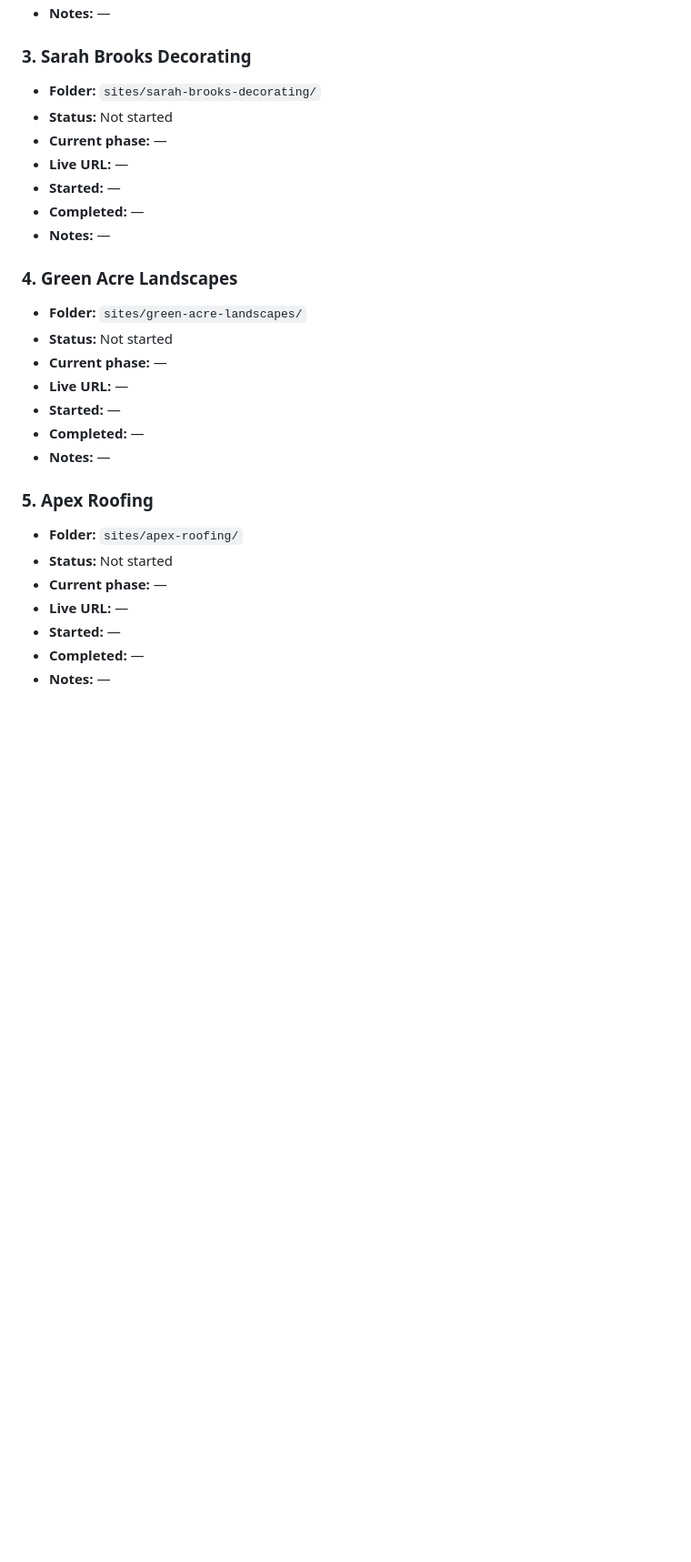
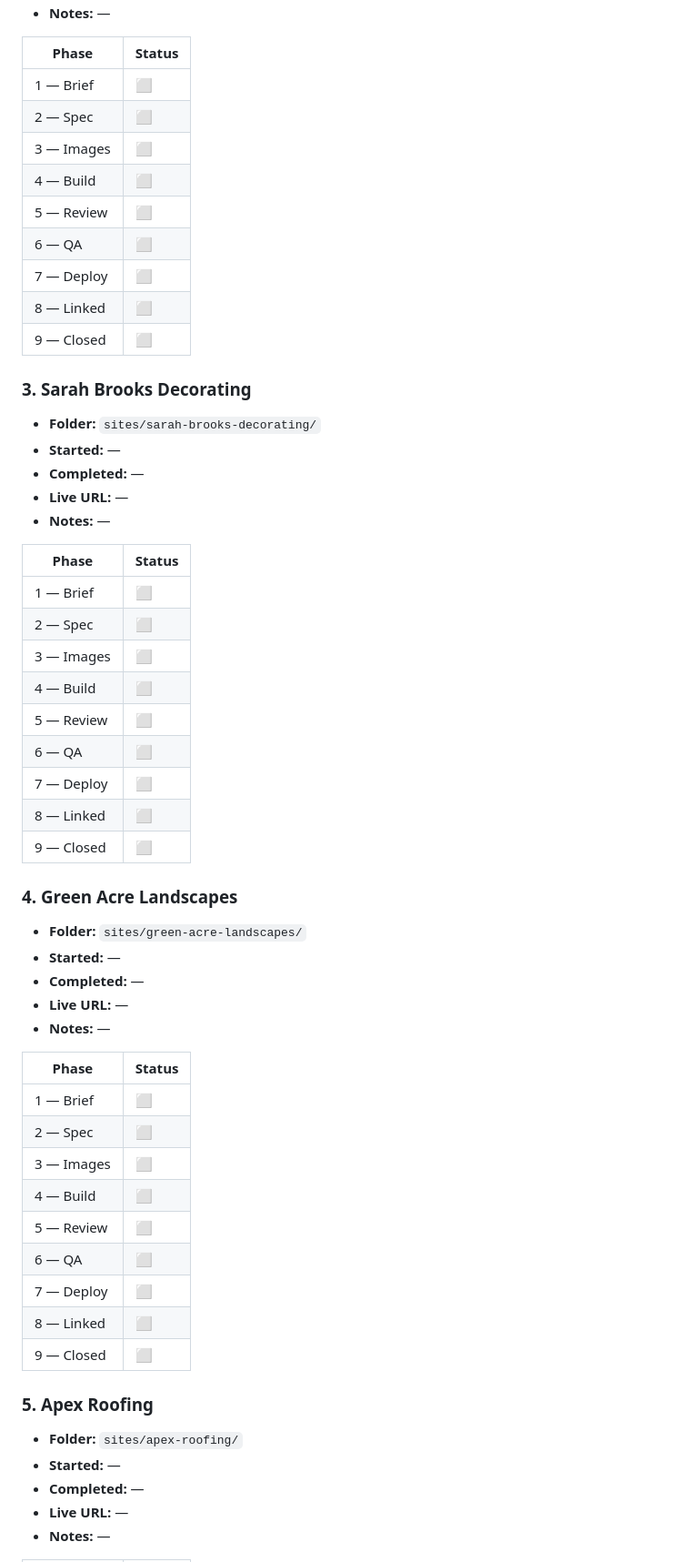
Before and after one commit to NickBarrett66/neobookworm-demos, a Markdown page: TRACKER.md, the part around one of its changes. Shown at 91% size. GitHub-like rendering; blank space fills up the shorter version.

```diff
--- a/TRACKER.md
+++ b/TRACKER.md
@@ -48,31 +60,61 @@ Master status tracker for all eight NeoBookworm demo sites. Update after every w
 - **Notes:** —
+
+| Phase | Status |
+|---|---|
+| 1 — Brief | ⬜ |
+| 2 — Spec | ⬜ |
+| 3 — Images | ⬜ |
+| 4 — Build | ⬜ |
+| 5 — Review | ⬜ |
+| 6 — QA | ⬜ |
+| 7 — Deploy | ⬜ |
+| 8 — Linked | ⬜ |
+| 9 — Closed | ⬜ |
 
 ### 3. Sarah Brooks Decorating
 
 - **Folder:** `sites/sarah-brooks-decorating/`
-- **Status:** Not started
-- **Current phase:** —
-- **Live URL:** —
 - **Started:** —
 - **Completed:** —
+- **Live URL:** —
 - **Notes:** —
+
+| Phase | Status |
+|---|---|
+| 1 — Brief | ⬜ |
+| 2 — Spec | ⬜ |
+| 3 — Images | ⬜ |
+| 4 — Build | ⬜ |
+| 5 — Review | ⬜ |
+| 6 — QA | ⬜ |
+| 7 — Deploy | ⬜ |
+| 8 — Linked | ⬜ |
+| 9 — Closed | ⬜ |
 
 ### 4. Green Acre Landscapes
 
 - **Folder:** `sites/green-acre-landscapes/`
-- **Status:** Not started
-- **Current phase:** —
-- **Live URL:** —
 - **Started:** —
 - **Completed:** —
+- **Live URL:** —
 - **Notes:** —
+
+| Phase | Status |
+|---|---|
+| 1 — Brief | ⬜ |
+| 2 — Spec | ⬜ |
+| 3 — Images | ⬜ |
+| 4 — Build | ⬜ |
+| 5 — Review | ⬜ |
+| 6 — QA | ⬜ |
+| 7 — Deploy | ⬜ |
+| 8 — Linked | ⬜ |
+| 9 — Closed | ⬜ |
 
 ### 5. Apex Roofing
 
 - **Folder:** `sites/apex-roofing/`
-- **Status:** Not started
-- **Current phase:** —
-- **Live URL:** —
 - **Started:** —
 - **Completed:** —
+- **Live URL:** —
 - **Notes:** —
```
Also changed, not shown: other parts of TRACKER.md (+111 -47 lines).
